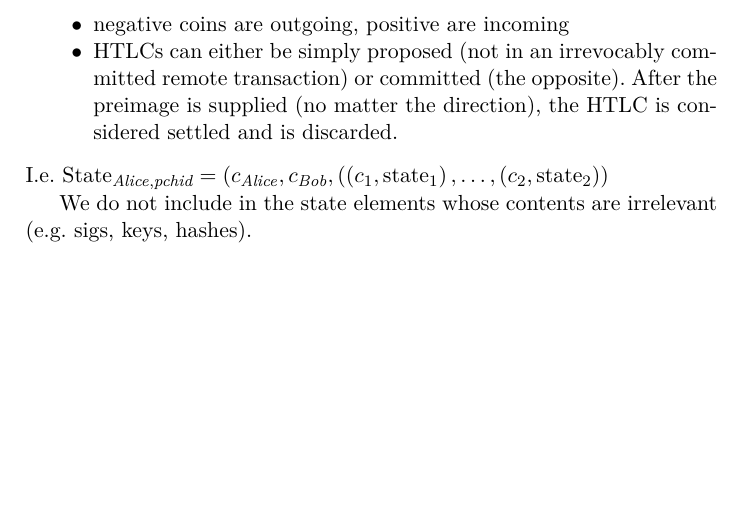
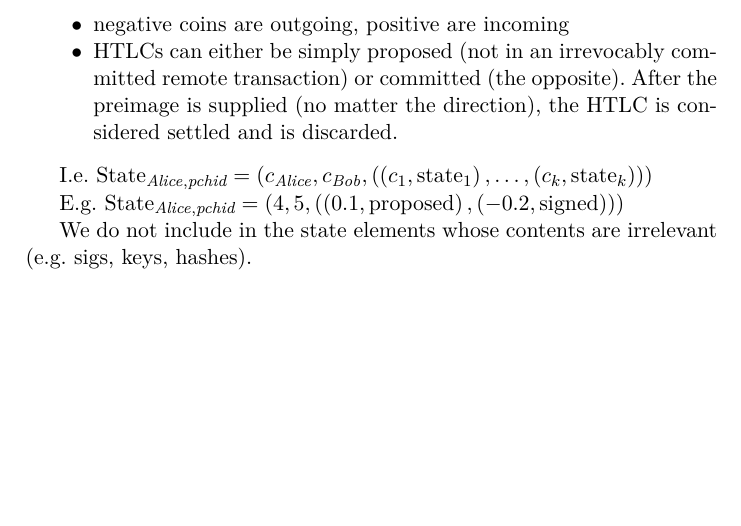
Before and after one commit to OrfeasLitos/PaymentChannels, a LaTeX paper (src/statepdf.tex, which reads src/state.tex): part of page 2 of 2, cut so that both start at the same text. Compiled offline with pdfLaTeX.

Commit message:
Add example, fix typos

```diff
--- a/src/state.tex
+++ b/src/state.tex
@@ -58,9 +58,13 @@
       discarded.
     \end{itemize}
   \end{itemize}
+
   I.e. $\mathrm{State}_{\alice, \textit{pchid}} = \left(c_{\alice}, c_{\bob},
-  \left((c_1, \mathrm{state}_1\right), \dots, \left(c_2,
-  \mathrm{state}_2\right)\right)$
+  \left(\left(c_1, \mathrm{state}_1\right), \dots, \left(c_k,
+  \mathrm{state}_k\right)\right)\right)$
+
+  E.g. $\mathrm{State}_{\alice, \textit{pchid}} = \left(4, 5, \left(\left(0.1,
+  \mathrm{proposed}\right), \left(-0.2, \mathrm{signed}\right)\right)\right)$
 
   We do not include in the state elements whose contents are irrelevant (e.g.
   sigs, keys, hashes).
```
